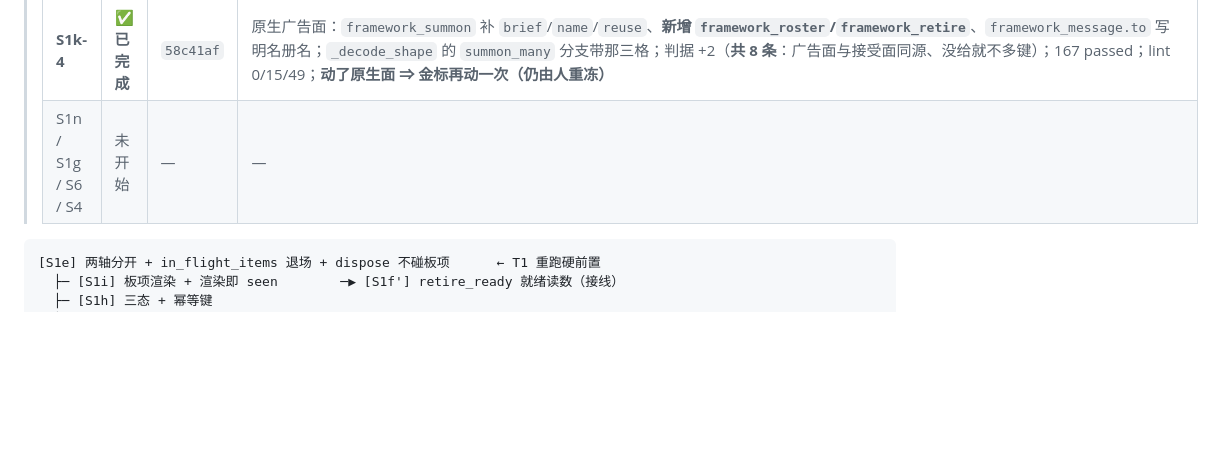
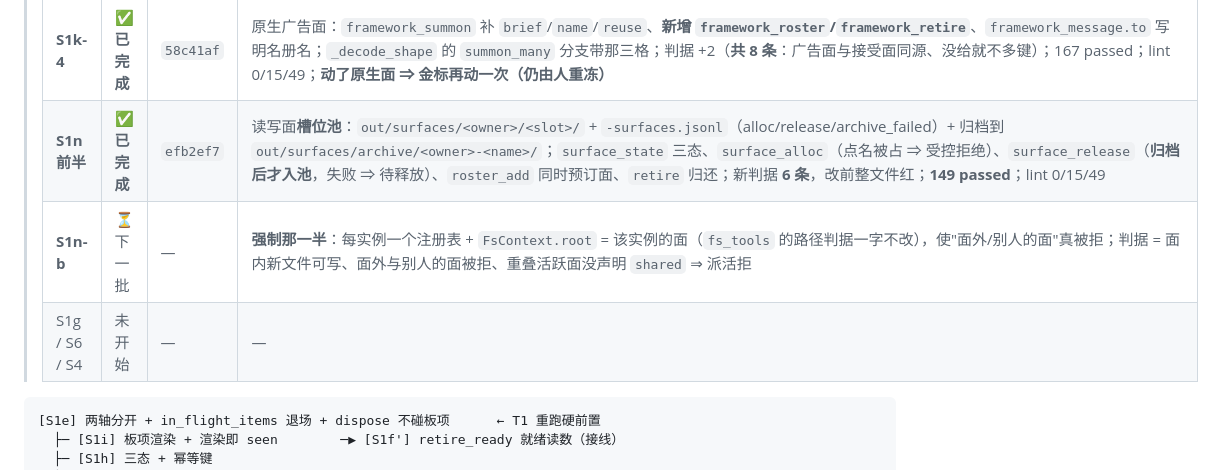
Before and after one commit to yujake/Incubator, a Markdown page: draft/95-排期（S1e…S1n + S6、S4 + 回到 T1–T5）.md, the part around the change. Rendered like a GitHub page; blank space fills up the shorter version.

Commit message:
draft/95: 记 S1n 前半完成（efb2ef7）；强制那一半另记 S1n-b

````diff
--- a/draft/95-排期（S1e…S1n + S6、S4 + 回到 T1–T5）.md
+++ b/draft/95-排期（S1e…S1n + S6、S4 + 回到 T1–T5）.md
@@ -36,7 +36,9 @@
 > | **S1k-2 前半** | ✅ **已完成** | `672a5c6` | 名字面接线：`SHAPES` 8→10（`retire`/`roster`）+ `_do_retire`/`_do_roster` + 派活时 `roster_add` + 消息按名投递（落到收件人名下的板项）+ `{{children}}` 改名册摘要（E17）+ 提示词 p46→p47（十种形状）；契约同步 8 处（prompt 形状表 2 / 骨架 1 / 形状分类 1 / 承诺表 1 / 渲染 4）；**160 + 268 passed**；lint 0/15/49 |
 > | **S1k-3** | ✅ **已完成** | `eed64bb` | 名字面的**判据**（`test_the_name_face_is_wired.py`，6 条）+ 修一处真坑：`_decode_shape` 的 `summon` 分支写死键集，把 `brief`/`name`/`reuse` **丢了**（判据当场抓出）；改前 1 红 5 绿（那 5 条是 S1k-2 的护栏）；51 + 160 passed；lint 0/15/49 |
 > | **S1k-4** | ✅ **已完成** | `58c41af` | 原生广告面：`framework_summon` 补 `brief`/`name`/`reuse`、**新增 `framework_roster`/`framework_retire`**、`framework_message.to` 写明名册名；`_decode_shape` 的 `summon_many` 分支带那三格；判据 +2（**共 8 条**：广告面与接受面同源、没给就不多键）；167 passed；lint 0/15/49；**动了原生面 ⇒ 金标再动一次（仍由人重冻）** |
-> | S1n / S1g / S6 / S4 | 未开始 | — | — |
+> | **S1n 前半** | ✅ **已完成** | `efb2ef7` | 读写面**槽位池**：`out/surfaces/<owner>/<slot>/` + `-surfaces.jsonl`（alloc/release/archive_failed）+ 归档到 `out/surfaces/archive/<owner>-<name>/`；`surface_state` 三态、`surface_alloc`（点名被占 ⇒ 受控拒绝）、`surface_release`（**归档后才入池**，失败 ⇒ 待释放）、`roster_add` 同时预订面、`retire` 归还；新判据 **6 条**，改前整文件红；**149 passed**；lint 0/15/49 |
+> | **S1n-b** | ⏳ 下一批 | — | **强制那一半**：每实例一个注册表 + `FsContext.root` = 该实例的面（`fs_tools` 的路径判据一字不改），使"面外/别人的面"真被拒；判据 = 面内新文件可写、面外与别人的面被拒、重叠活跃面没声明 `shared` ⇒ 派活拒 |
+> | S1g / S6 / S4 | 未开始 | — | — |
 
 ```text
 [S1e] 两轴分开 + in_flight_items 退场 + dispose 不碰板项      ← T1 重跑硬前置
````
